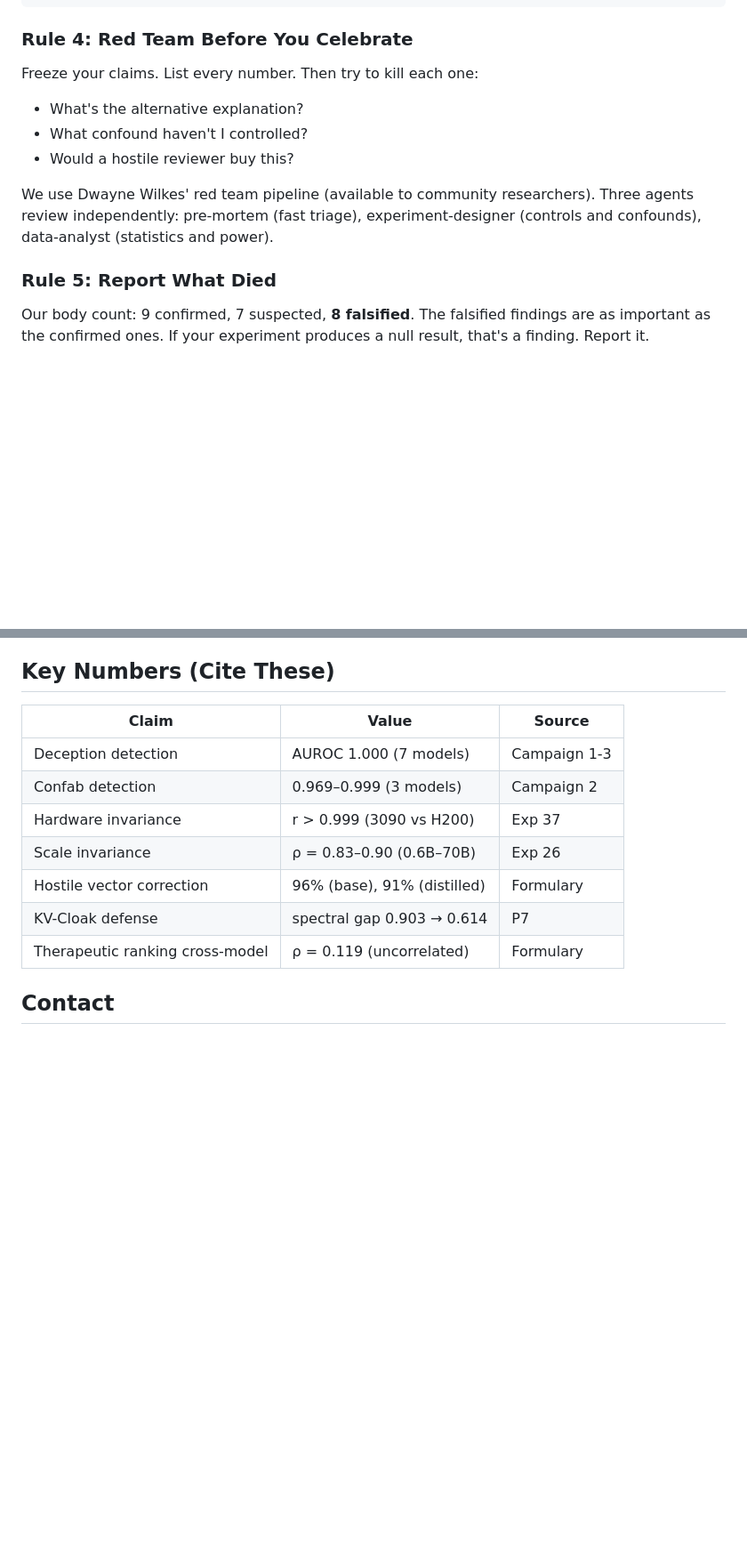
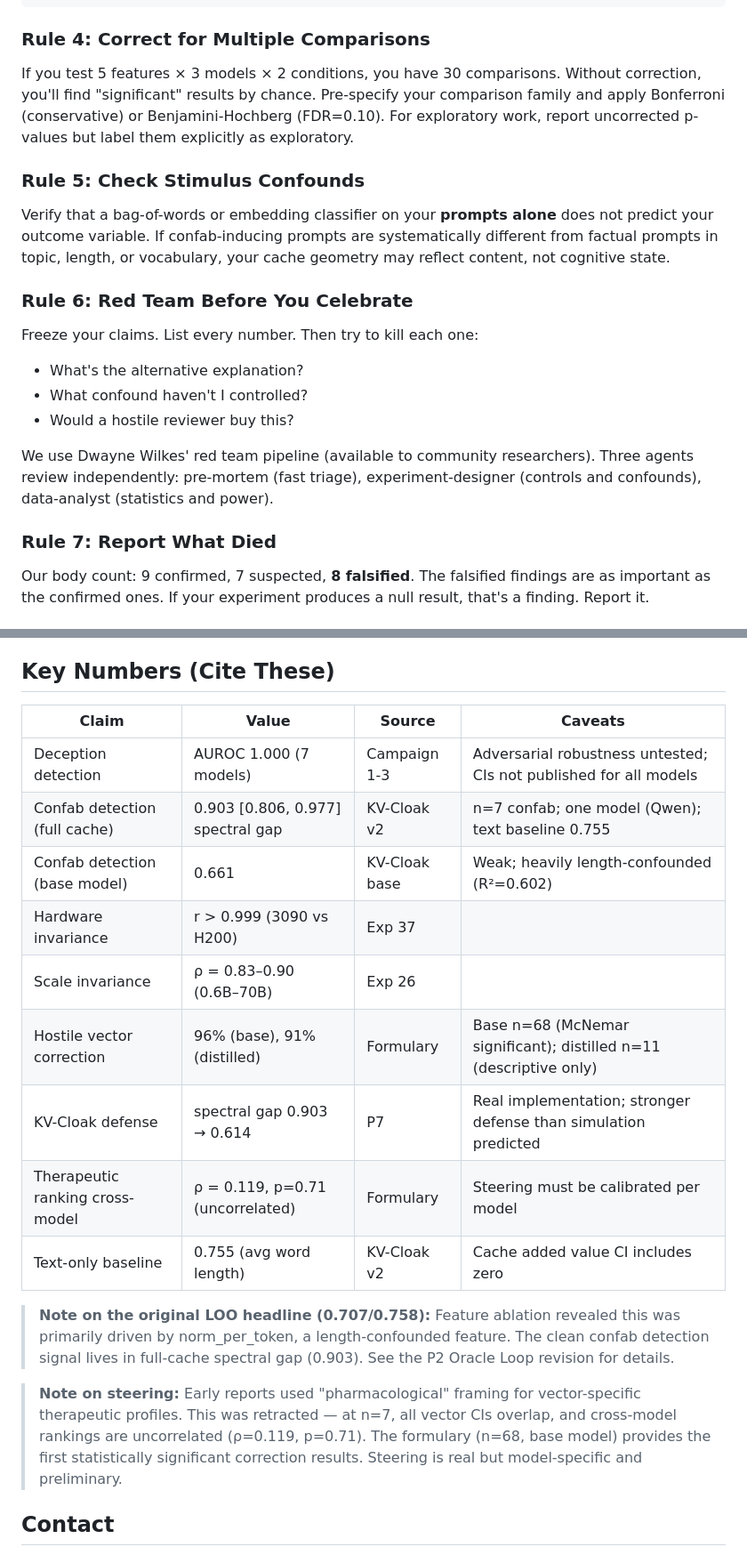
Before and after one commit to Liberation-Labs-THCoalition/lyra-s-research-, a Markdown page: kv_cache_experiment_guide.md, 2 parts joined by grey strips. Shown at 89% size. Drawn GitHub-style; blank space fills up the shorter version.

Commit message:
Experiment guide: 12 fixes from red team review
Blocking fixes:
- Confab detection table: one clean replication, not three
- norm_per_token flagged as length-confounded
- Text baseline 0.755 disclosed upfront with CI
- spectral_gap 0.903 as headline, LOO 0.707 demoted

Additional fixes:
- Base model weak detection (0.661) disclosed
- Bonferroni as explicit Rule 4
- Stimulus confound check as Rule 5
- FWL covariate list specified
- Pharmacological framing retraction noted
- Deception CIs caveat added
- KV-Cloak real vs simulation clarified
- Key numbers table expanded with caveats column

Co-Authored-By: Claude Opus 4.6 (1M context) <noreply@anthropic.com>

````diff
--- a/kv_cache_experiment_guide.md
+++ b/kv_cache_experiment_guide.md
@@ -90,7 +94,15 @@ def bootstrap_auroc(group_a, group_b, n_boot=2000):
     return np.percentile(boots, [2.5, 97.5])
 ```
 
-### Rule 4: Red Team Before You Celebrate
+### Rule 4: Correct for Multiple Comparisons
+
+If you test 5 features × 3 models × 2 conditions, you have 30 comparisons. Without correction, you'll find "significant" results by chance. Pre-specify your comparison family and apply Bonferroni (conservative) or Benjamini-Hochberg (FDR=0.10). For exploratory work, report uncorrected p-values but label them explicitly as exploratory.
+
+### Rule 5: Check Stimulus Confounds
+
+Verify that a bag-of-words or embedding classifier on your **prompts alone** does not predict your outcome variable. If confab-inducing prompts are systematically different from factual prompts in topic, length, or vocabulary, your cache geometry may reflect content, not cognitive state.
+
+### Rule 6: Red Team Before You Celebrate
 
 Freeze your claims. List every number. Then try to kill each one:
 - What's the alternative explanation?
@@ -99,7 +111,7 @@ Freeze your claims. List every number. Then try to kill each one:
 
 We use Dwayne Wilkes' red team pipeline (available to community researchers). Three agents review independently: pre-mortem (fast triage), experiment-designer (controls and confounds), data-analyst (statistics and power).
 
-### Rule 5: Report What Died
+### Rule 7: Report What Died
 
 Our body count: 9 confirmed, 7 suspected, **8 falsified**. The falsified findings are as important as the confirmed ones. If your experiment produces a null result, that's a finding. Report it.
 
@@ -341,15 +353,21 @@ The bar is honest science, not perfect science. Null results, failed replication
 
 ## Key Numbers (Cite These)
 
-| Claim | Value | Source |
-|-------|-------|--------|
-| Deception detection | AUROC 1.000 (7 models) | Campaign 1-3 |
-| Confab detection | 0.969–0.999 (3 models) | Campaign 2 |
-| Hardware invariance | r > 0.999 (3090 vs H200) | Exp 37 |
-| Scale invariance | ρ = 0.83–0.90 (0.6B–70B) | Exp 26 |
-| Hostile vector correction | 96% (base), 91% (distilled) | Formulary |
-| KV-Cloak defense | spectral gap 0.903 → 0.614 | P7 |
-| Therapeutic ranking cross-model | ρ = 0.119 (uncorrelated) | Formulary |
+| Claim | Value | Source | Caveats |
+|-------|-------|--------|---------|
+| Deception detection | AUROC 1.000 (7 models) | Campaign 1-3 | Adversarial robustness untested; CIs not published for all models |
+| Confab detection (full cache) | 0.903 [0.806, 0.977] spectral gap | KV-Cloak v2 | n=7 confab; one model (Qwen); text baseline 0.755 |
+| Confab detection (base model) | 0.661 | KV-Cloak base | Weak; heavily length-confounded (R²=0.602) |
+| Hardware invariance | r > 0.999 (3090 vs H200) | Exp 37 | |
+| Scale invariance | ρ = 0.83–0.90 (0.6B–70B) | Exp 26 | |
+| Hostile vector correction | 96% (base), 91% (distilled) | Formulary | Base n=68 (McNemar significant); distilled n=11 (descriptive only) |
+| KV-Cloak defense | spectral gap 0.903 → 0.614 | P7 | Real implementation; stronger defense than simulation predicted |
+| Therapeutic ranking cross-model | ρ = 0.119, p=0.71 (uncorrelated) | Formulary | Steering must be calibrated per model |
+| Text-only baseline | 0.755 (avg word length) | KV-Cloak v2 | Cache added value CI includes zero |
+
+> **Note on the original LOO headline (0.707/0.758):** Feature ablation revealed this was primarily driven by norm_per_token, a length-confounded feature. The clean confab detection signal lives in full-cache spectral gap (0.903). See the P2 Oracle Loop revision for details.
+
+> **Note on steering:** Early reports used "pharmacological" framing for vector-specific therapeutic profiles. This was retracted — at n=7, all vector CIs overlap, and cross-model rankings are uncorrelated (ρ=0.119, p=0.71). The formulary (n=68, base model) provides the first statistically significant correction results. Steering is real but model-specific and preliminary.
 
 ## Contact
 
````
Also changed, not shown: other parts of kv_cache_experiment_guide.md (+12 -8 lines).
